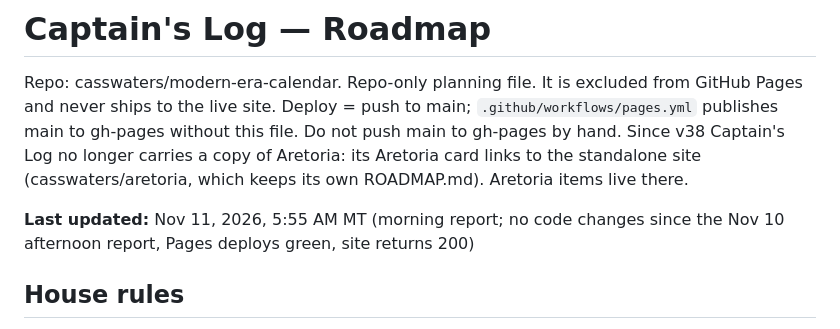
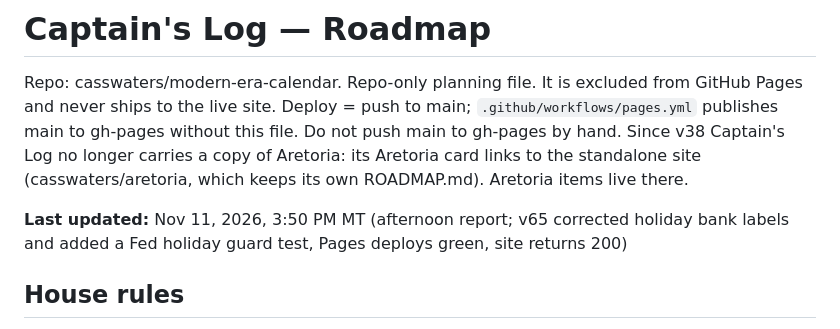
Before and after one commit to casswaters/modern-era-calendar, a Markdown page: ROADMAP.md, the part around the change. Rendered like a GitHub page.

Commit message:
ROADMAP: afternoon report (Nov 11 3:50 PM MT)

```diff
--- a/ROADMAP.md
+++ b/ROADMAP.md
@@ -4,7 +4,7 @@ Repo: casswaters/modern-era-calendar. Repo-only planning file. It is excluded fr
 Deploy = push to main; `.github/workflows/pages.yml` publishes main to gh-pages without this file. Do not push main to gh-pages by hand.
 Since v38 Captain's Log no longer carries a copy of Aretoria: its Aretoria card links to the standalone site (casswaters/aretoria, which keeps its own ROADMAP.md). Aretoria items live there.
 
-**Last updated:** Nov 11, 2026, 5:55 AM MT (morning report; no code changes since the Nov 10 afternoon report, Pages deploys green, site returns 200)
+**Last updated:** Nov 11, 2026, 3:50 PM MT (afternoon report; v65 corrected holiday bank labels and added a Fed holiday guard test, Pages deploys green, site returns 200)
 
 ## House rules
 - Aretoria: one ivory/gold/cosmic palette, no realm color-coding; rough art drafts approved by Cassidy before publishing; Irishnu is Cassidy (he/him), in armor.
```
